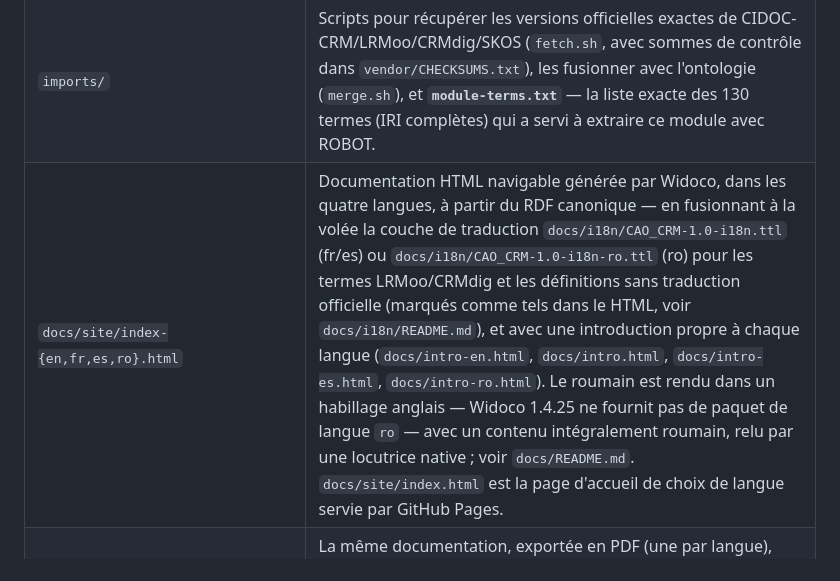
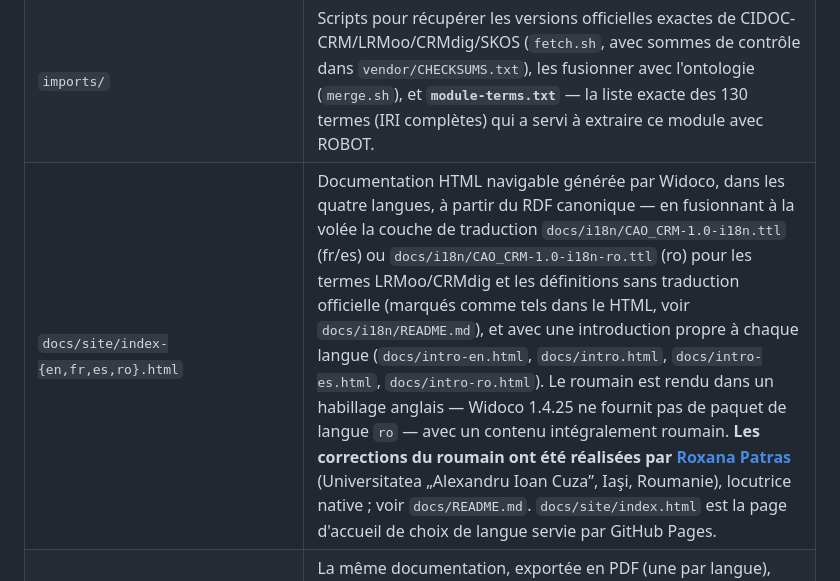
Before and after one commit to andresecha/CAO_CRM, a Markdown page: README.md, the part around the change. Rendered like a GitHub page.

```diff
--- a/README.md
+++ b/README.md
@@ -60,7 +60,7 @@ Ce document est le point d'entrée. La documentation pédagogique existe **en fr
 | `documentation/fr/`, `documentation/es/`, `documentation/en/` | Dix sections rédigées pour un public **non expert** en ontologies — de « qu'est-ce que CAO_CRM » jusqu'au glossaire et aux notes d'application des propriétés `P14_has_*`/valeurs `E55_Type` — alignées sur l'état publié du modèle (1.0), dans les trois langues. |
 | `validation/` | Les huit catégories de tests de validation (syntaxe, cohérence logique, SHACL, qualité, métriques, conformité, métadonnées, FAIR) — chacune avec son propre `README.md`. |
 | `imports/` | Scripts pour récupérer les versions officielles exactes de CIDOC-CRM/LRMoo/CRMdig/SKOS (`fetch.sh`, avec sommes de contrôle dans `vendor/CHECKSUMS.txt`), les fusionner avec l'ontologie (`merge.sh`), et **`module-terms.txt`** — la liste exacte des 130 termes (IRI complètes) qui a servi à extraire ce module avec ROBOT. |
-| `docs/site/index-{en,fr,es,ro}.html` | Documentation HTML navigable générée par Widoco, dans les quatre langues, à partir du RDF canonique — en fusionnant à la volée la couche de traduction `docs/i18n/CAO_CRM-1.0-i18n.ttl` (fr/es) ou `docs/i18n/CAO_CRM-1.0-i18n-ro.ttl` (ro) pour les termes LRMoo/CRMdig et les définitions sans traduction officielle (marqués comme tels dans le HTML, voir `docs/i18n/README.md`), et avec une introduction propre à chaque langue (`docs/intro-en.html`, `docs/intro.html`, `docs/intro-es.html`, `docs/intro-ro.html`). Le roumain est rendu dans un habillage anglais — Widoco 1.4.25 ne fournit pas de paquet de langue `ro` — avec un contenu intégralement roumain, relu par une locutrice native ; voir `docs/README.md`. `docs/site/index.html` est la page d'accueil de choix de langue servie par GitHub Pages. |
+| `docs/site/index-{en,fr,es,ro}.html` | Documentation HTML navigable générée par Widoco, dans les quatre langues, à partir du RDF canonique — en fusionnant à la volée la couche de traduction `docs/i18n/CAO_CRM-1.0-i18n.ttl` (fr/es) ou `docs/i18n/CAO_CRM-1.0-i18n-ro.ttl` (ro) pour les termes LRMoo/CRMdig et les définitions sans traduction officielle (marqués comme tels dans le HTML, voir `docs/i18n/README.md`), et avec une introduction propre à chaque langue (`docs/intro-en.html`, `docs/intro.html`, `docs/intro-es.html`, `docs/intro-ro.html`). Le roumain est rendu dans un habillage anglais — Widoco 1.4.25 ne fournit pas de paquet de langue `ro` — avec un contenu intégralement roumain. **Les corrections du roumain ont été réalisées par [Roxana Patras](https://dhl.uaic.ro/taqwa/elementor-page-2114/members-2/)** (Universitatea „Alexandru Ioan Cuza”, Iaşi, Roumanie), locutrice native ; voir `docs/README.md`. `docs/site/index.html` est la page d'accueil de choix de langue servie par GitHub Pages. |
 | `docs/site/CAO_CRM-1.0-{en,fr,es,ro}.pdf` | La même documentation, exportée en PDF (une par langue), générée automatiquement à partir du HTML final par `docs/build.sh` (Chrome/Chromium headless pour le rendu, WeasyPrint pour la compilation) — liens disponibles directement depuis `docs/site/index.html`. |
 | `scripts/` | Scripts transversaux du dépôt : installation des outils (`install-tools.sh`), exécution des questions de compétence, vérification des en-têtes de licence, resérialisation de l'ontologie. |
 | `competency-questions/`, `sparql/`, `test-data/` | Le banc d'essai sur données réelles : un graphe d'instance vérifié et non synthétique (`test-data/stendhal-le-rouge-et-le-noir.ttl` — l'édition Martineau/Gallica et la traduction Scott Moncrieff/Internet Archive), 5 questions de compétence formelles et 2 vérifications de cardinalité (`competency-questions/CQ-001-a-005-stendhal.md`), traduites en requêtes SPARQL (`sparql/ask/`, `sparql/select/`) suivant la méthodologie W3C HCLS *Compiling to SPARQL*. Exécutées par `make cq`. |
```
Also changed, not shown: docs/i18n/README.md (+7 -2 lines).
